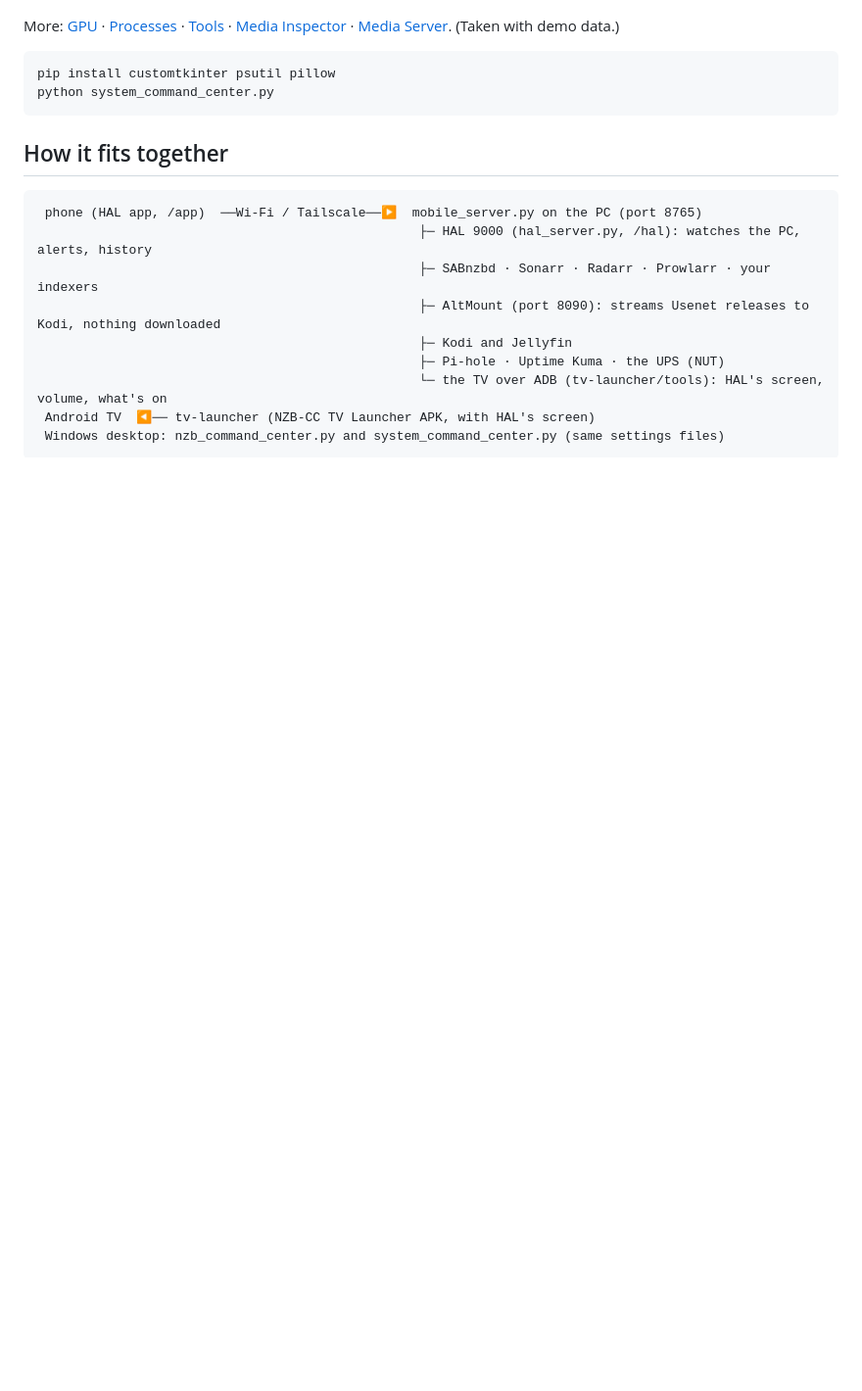
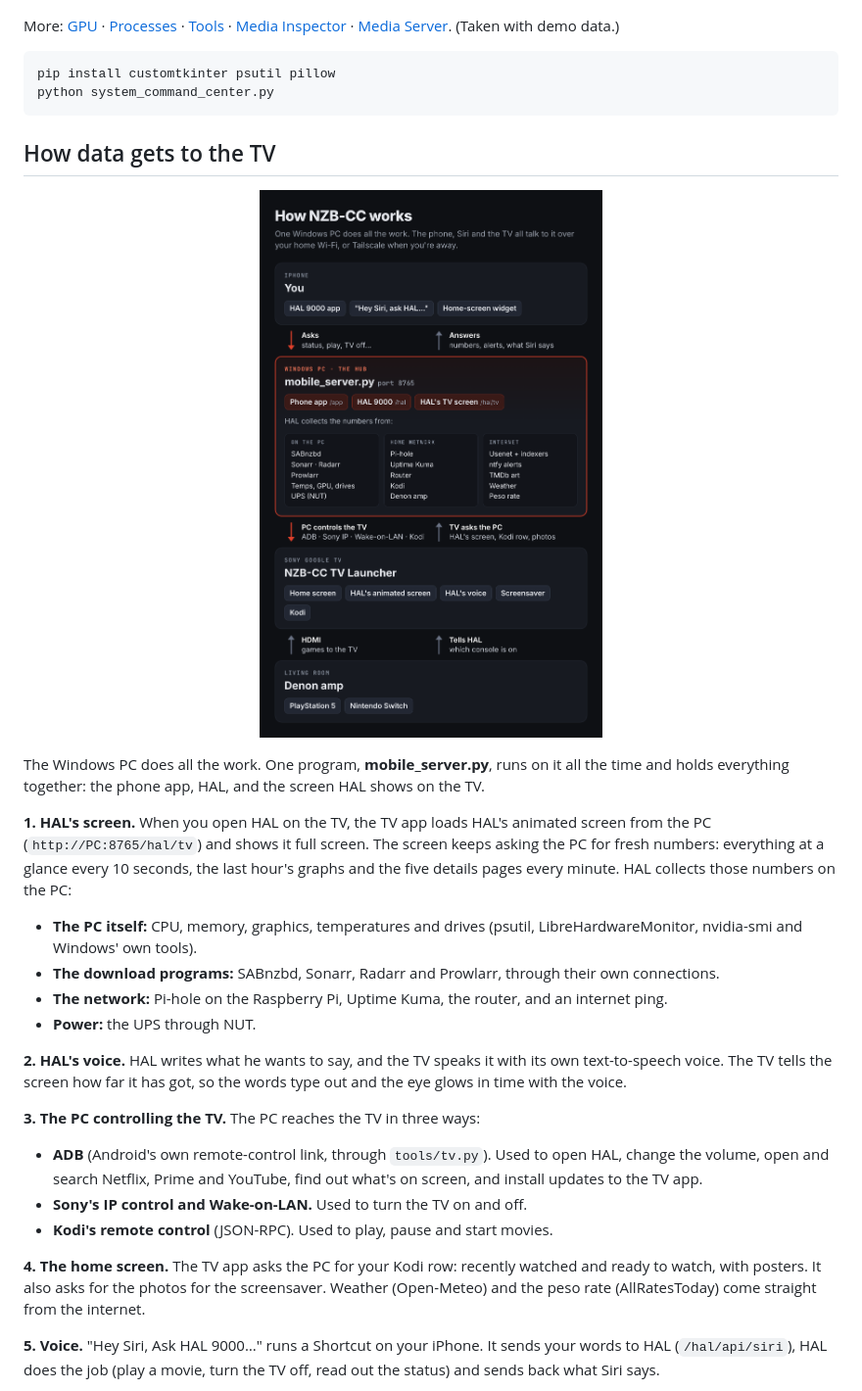
Before and after one commit to F111ds/NZB-CC, a Markdown page: README.md, the part around one of its changes. Shown at 98% size. Rendered like a GitHub page; pictures changed too: docs/data-flow.png (added); blank space fills up the shorter version.

Commit message:
README: how data gets to the TV, with a diagram and a list of everything used
Co-Authored-By: Claude Opus 5.5 <noreply@anthropic.com>
Claude-Session: https://claude.ai/code/session_017rj4MzNaV6H6i3aAjptG36

````diff
--- a/README.md
+++ b/README.md
@@ -361,16 +361,35 @@ pip install customtkinter psutil pillow
 python system_command_center.py
 ```
 
-## How it fits together
+## How data gets to the TV
 
-```
- phone (HAL app, /app)  ──Wi-Fi / Tailscale──▶  mobile_server.py on the PC (port 8765)
-                                                  ├─ HAL 9000 (hal_server.py, /hal): watches the PC, alerts, history
-                                                  ├─ SABnzbd · Sonarr · Radarr · Prowlarr · your indexers
-                                                  ├─ AltMount (port 8090): streams Usenet releases to Kodi, nothing downloaded
-                                                  ├─ Kodi and Jellyfin
-                                                  ├─ Pi-hole · Uptime Kuma · the UPS (NUT)
-                                                  └─ the TV over ADB (tv-launcher/tools): HAL's screen, volume, what's on
- Android TV  ◀── tv-launcher (NZB-CC TV Launcher APK, with HAL's screen)
- Windows desktop: nzb_command_center.py and system_command_center.py (same settings files)
-```
+<p align="center"><img src="docs/data-flow.png" alt="How NZB-CC works: iPhone to the Windows PC, the PC to the Sony TV, and the Denon amp" width="600"></p>
+
+The Windows PC does all the work. One program, **mobile_server.py**, runs on it all the time and holds everything
+together: the phone app, HAL, and the screen HAL shows on the TV.
+
+**1. HAL's screen.** When you open HAL on the TV, the TV app loads HAL's animated screen from the PC
+(`http://PC:8765/hal/tv`) and shows it full screen. The screen keeps asking the PC for fresh numbers: everything at a
+glance every 10 seconds, the last hour's graphs and the five details pages every minute. HAL collects those numbers on
+the PC:
+- **The PC itself:** CPU, memory, graphics, temperatures and drives (psutil, LibreHardwareMonitor, nvidia-smi and Windows' own tools).
+- **The download programs:** SABnzbd, Sonarr, Radarr and Prowlarr, through their own connections.
+- **The network:** Pi-hole on the Raspberry Pi, Uptime Kuma, the router, and an internet ping.
+- **Power:** the UPS through NUT.
+
+**2. HAL's voice.** HAL writes what he wants to say, and the TV speaks it with its own text-to-speech voice. The TV
+tells the screen how far it has got, so the words type out and the eye glows in time with the voice.
+
+**3. The PC controlling the TV.** The PC reaches the TV in three ways:
+- **ADB** (Android's own remote-control link, through `tools/tv.py`). Used to open HAL, change the volume, open and
+  search Netflix, Prime and YouTube, find out what's on screen, and install updates to the TV app.
+- **Sony's IP control and Wake-on-LAN.** Used to turn the TV on and off.
+- **Kodi's remote control** (JSON-RPC). Used to play, pause and start movies.
+
+**4. The home screen.** The TV app asks the PC for your Kodi row: recently watched and ready to watch, with posters.
+It also asks for the photos for the screensaver. Weather (Open-Meteo) and the peso rate (AllRatesToday) come straight
+from the internet.
+
+**5. Voice.** "Hey Siri, Ask HAL 9000…" runs a Shortcut on your iPhone. It sends your words to HAL (`/hal/api/siri`),
+HAL does the job (play a movie, turn the TV off, read out the status) and sends back what Siri says.
+
````
Also changed, not shown: other parts of README.md (+26 -0 lines).
